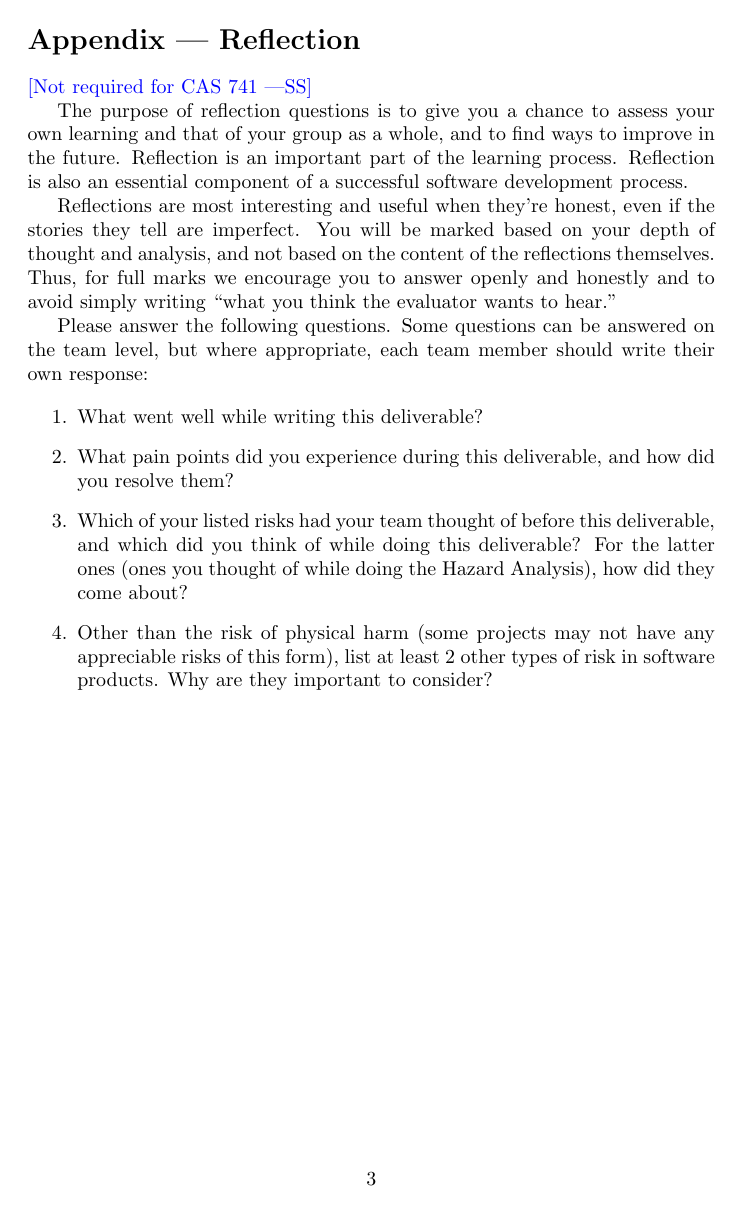
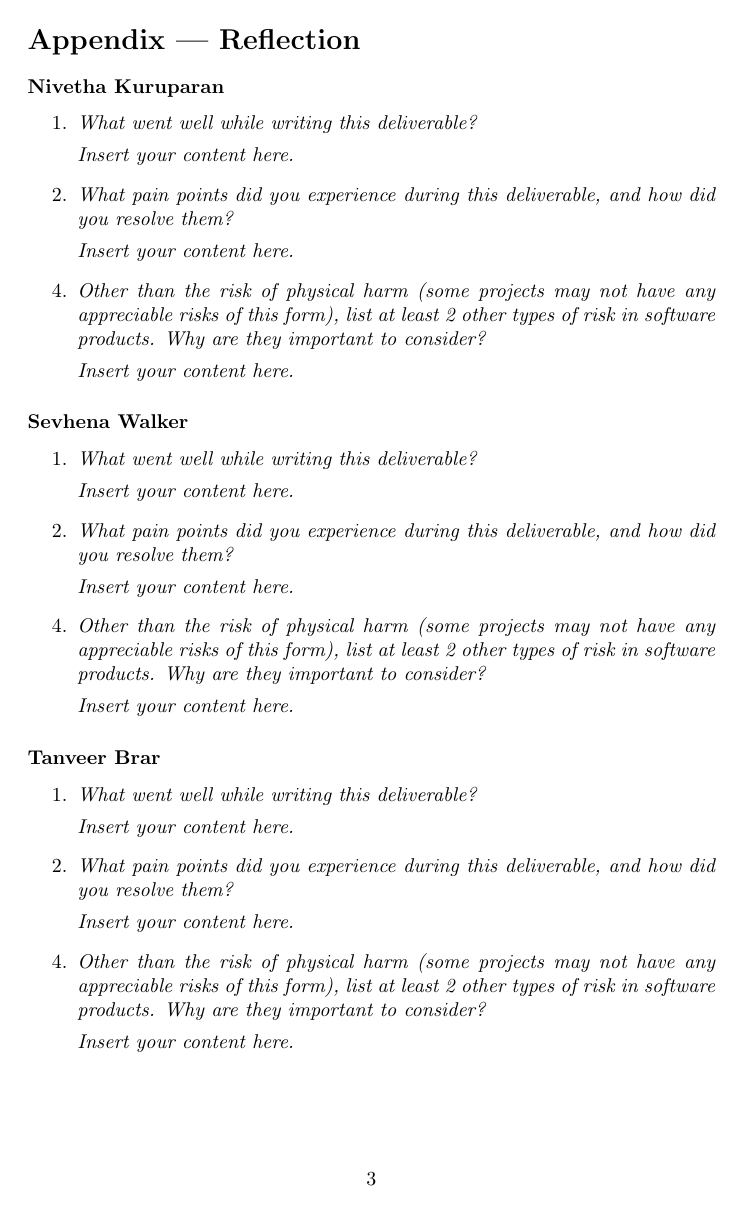
Before and after one commit to ssm-lab/capstone--source-code-optimizer, a LaTeX document (docs/HazardAnalysis/HazardAnalysis.tex): page 6 of 6 before the commit and page 6 of 7 after it. Compiled offline with pdfLaTeX.

Commit message:
Add reflection template for group members

```diff
--- a/docs/HazardAnalysis/HazardAnalysis.tex
+++ b/docs/HazardAnalysis/HazardAnalysis.tex
@@ -17,6 +17,8 @@
 \author{\authname}
 
 \date{}
+
+\newcommand{\lips}{\textit{Insert your content here.}}
 
 \input{../Comments}
 \input{../Common}
@@ -102,20 +104,54 @@ Which requirements will be implemented in the future?}
 
 \section*{Appendix --- Reflection}
 
-\wss{Not required for CAS 741}
-
-\input{../Reflection.tex}
+\subsubsection*{Nivetha Kuruparan}
 
 \begin{enumerate}
-    \item What went well while writing this deliverable?
-    \item What pain points did you experience during this deliverable, and how
-    did you resolve them?
-    \item Which of your listed risks had your team thought of before this
-    deliverable, and which did you think of while doing this deliverable? For
-    the latter ones (ones you thought of while doing the Hazard Analysis), how
-    did they come about?
-    \item Other than the risk of physical harm (some projects may not have any
-    appreciable risks of this form), list at least 2 other types of risk in
-    software products. Why are they important to consider?
+  \item \textit{What went well while writing this deliverable?}
+
+  \lips
+
+  \item \textit{What pain points did you experience during this deliverable, and how did you resolve them?}
+
+  \lips
+
+  \item[4.] \textit{Other than the risk of physical harm (some projects may not have any appreciable risks of this form),
+  list at least 2 other types of risk in software products. Why are they important to consider?}
+
+  \lips
+
 \end{enumerate}
 
+\subsubsection*{Sevhena Walker}
+
+\begin{enumerate}
+  \item \textit{What went well while writing this deliverable?}
+
+  \lips
+
+  \item \textit{What pain points did you experience during this deliverable, and how did you resolve them?}
+
+  \lips
+
+  \item[4.] \textit{Other than the risk of physical harm (some projects may not have any appreciable risks of this form),
+  list at least 2 other types of risk in software products. Why are they important to consider?}
+
+  \lips
+
+\end{enumerate}
+
+\subsubsection*{Tanveer Brar}
+
+\begin{enumerate}
+  \item \textit{What went well while writing this deliverable?}
+
+  \lips
+
+  \item \textit{What pain points did you experience during this deliverable, and how did you resolve them?}
+
+  \lips
+
+  \item[4.] \textit{Other than the risk of physical harm (some projects may not have any appreciable risks of this form),
+  list at least 2 other types of risk in software products. Why are they important to consider?}
+
+  \lips
```
Also changed, not shown: docs/HazardAnalysis/HazardAnalysis.pdf (deleted), docs/HazardAnalysis/HazardAnalysis.tex (43 more changed lines).
